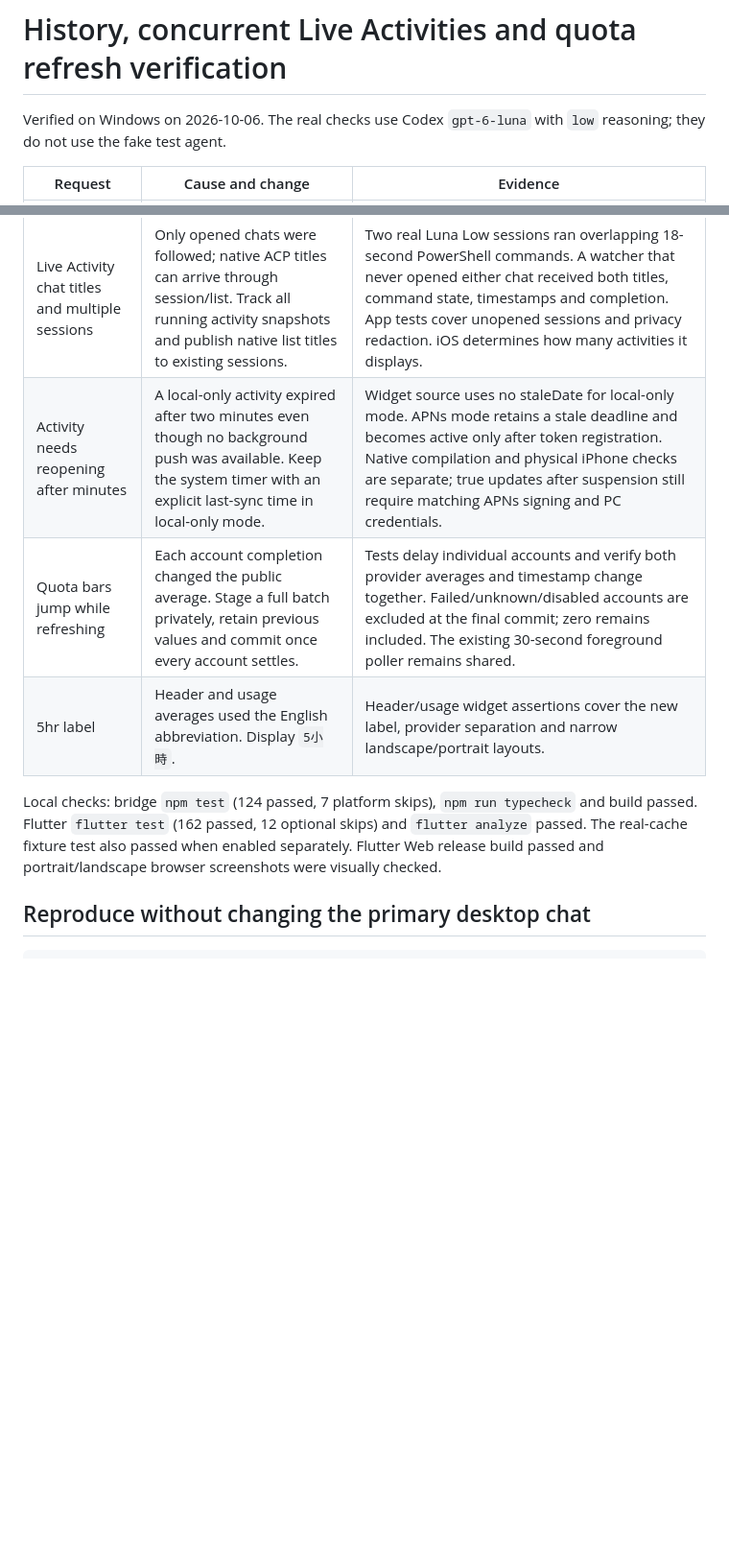
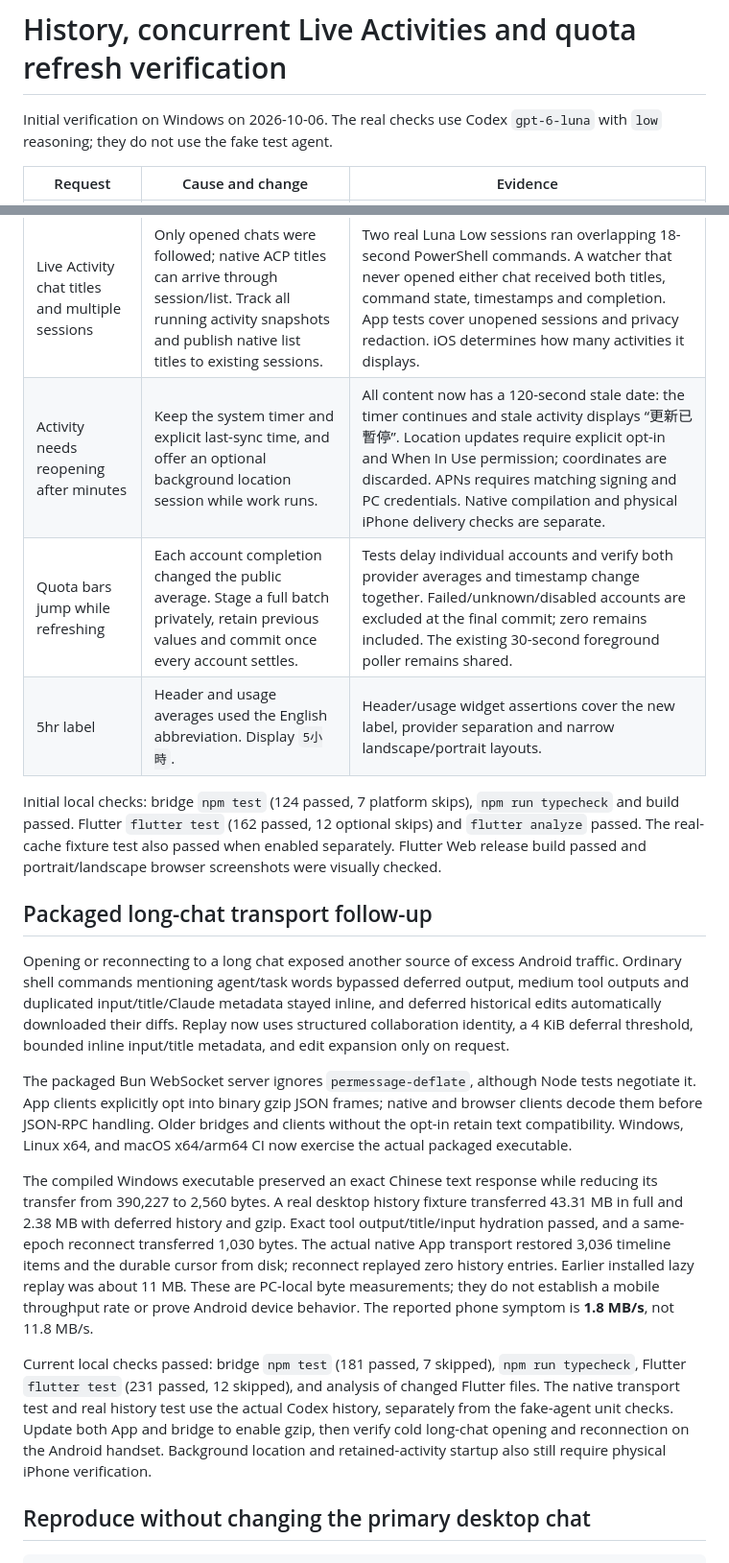
Before and after one commit to AvianJay/codeaw, a Markdown page: docs/history-live-activity-verification.md, 2 parts joined by grey strips. Shown at 96% size. GitHub-like rendering; blank space fills up the shorter version.

Commit message:
Document packaged chat compression and current Live Activity limits [skip ci]

```diff
--- a/docs/history-live-activity-verification.md
+++ b/docs/history-live-activity-verification.md
@@ -1,6 +1,6 @@
 # History, concurrent Live Activities and quota refresh verification
 
-Verified on Windows on 2026-10-06. The real checks use Codex
+Initial verification on Windows on 2026-10-06. The real checks use Codex
 `gpt-6-luna` with `low` reasoning; they do not use the fake test agent.
 
 | Request | Cause and change | Evidence |
@@ -8,15 +8,48 @@ Verified on Windows on 2026-10-06. The real checks use Codex
 | Slow history | Desktop attach waited for complete older history; replay included large repeated tool output. Return the current snapshot immediately and defer bulky tool details until expansion. | Real desktop replay payload dropped from 25.1 MB to 5.1 MB, about 80%. Full deferred output exactly matched the original content, raw output and terminal bytes. Initial full load was 2.15 s and subsequent lazy load 0.20 s; cold/warm ordering means this is not a controlled mobile speed benchmark. |
 | History disappears after restarting | Timelines and reconnect cursors lived only in memory. Persist complete snapshots and the session list per pairing, restore before networking, stage full replacements until complete. | Native cache restored 1,419 real timeline items offline with exact snapshot equality: write 155 ms, restore 93 ms on this PC. Browser reload with WebSockets blocked restored title and history from IndexedDB. Epoch changes, interrupted replay, eviction, corrupt files and host isolation have regression coverage. |
 | Live Activity chat titles and multiple sessions | Only opened chats were followed; native ACP titles can arrive through session/list. Track all running activity snapshots and publish native list titles to existing sessions. | Two real Luna Low sessions ran overlapping 18-second PowerShell commands. A watcher that never opened either chat received both titles, command state, timestamps and completion. App tests cover unopened sessions and privacy redaction. iOS determines how many activities it displays. |
-| Activity needs reopening after minutes | A local-only activity expired after two minutes even though no background push was available. Keep the system timer with an explicit last-sync time in local-only mode. | Widget source uses no staleDate for local-only mode. APNs mode retains a stale deadline and becomes active only after token registration. Native compilation and physical iPhone checks are separate; true updates after suspension still require matching APNs signing and PC credentials. |
+| Activity needs reopening after minutes | Keep the system timer and explicit last-sync time, and offer an optional background location session while work runs. | All content now has a 120-second stale date: the timer continues and stale activity displays “更新已暫停”. Location updates require explicit opt-in and When In Use permission; coordinates are discarded. APNs requires matching signing and PC credentials. Native compilation and physical iPhone delivery checks are separate. |
 | Quota bars jump while refreshing | Each account completion changed the public average. Stage a full batch privately, retain previous values and commit once every account settles. | Tests delay individual accounts and verify both provider averages and timestamp change together. Failed/unknown/disabled accounts are excluded at the final commit; zero remains included. The existing 30-second foreground poller remains shared. |
 | 5hr label | Header and usage averages used the English abbreviation. Display `5小時`. | Header/usage widget assertions cover the new label, provider separation and narrow landscape/portrait layouts. |
 
-Local checks: bridge `npm test` (124 passed, 7 platform skips),
+Initial local checks: bridge `npm test` (124 passed, 7 platform skips),
 `npm run typecheck` and build passed. Flutter `flutter test` (162 passed,
 12 optional skips) and `flutter analyze` passed. The real-cache fixture test
 also passed when enabled separately. Flutter Web release build passed and
 portrait/landscape browser screenshots were visually checked.
+
+## Packaged long-chat transport follow-up
+
+Opening or reconnecting to a long chat exposed another source of excess Android
+traffic. Ordinary shell commands mentioning agent/task words bypassed deferred
+output, medium tool outputs and duplicated input/title/Claude metadata stayed
+inline, and deferred historical edits automatically downloaded their diffs.
+Replay now uses structured collaboration identity, a 4 KiB deferral threshold,
+bounded inline input/title metadata, and edit expansion only on request.
+
+The packaged Bun WebSocket server ignores `permessage-deflate`, although Node
+tests negotiate it. App clients explicitly opt into binary gzip JSON frames;
+native and browser clients decode them before JSON-RPC handling. Older bridges
+and clients without the opt-in retain text compatibility. Windows, Linux x64,
+and macOS x64/arm64 CI now exercise the actual packaged executable.
+
+The compiled Windows executable preserved an exact Chinese text response while
+reducing its transfer from 390,227 to 2,560 bytes. A real desktop history fixture
+transferred 43.31 MB in full and 2.38 MB with deferred history and gzip. Exact
+tool output/title/input hydration passed, and a same-epoch reconnect transferred
+1,030 bytes. The actual native App transport restored 3,036 timeline items and
+the durable cursor from disk; reconnect replayed zero history entries. Earlier
+installed lazy replay was about 11 MB. These are PC-local byte measurements;
+they do not establish a mobile throughput rate or prove Android device behavior.
+The reported phone symptom is **1.8 MB/s**, not 11.8 MB/s.
+
+Current local checks passed: bridge `npm test` (181 passed, 7 skipped),
+`npm run typecheck`, Flutter `flutter test` (231 passed, 12 skipped), and analysis
+of changed Flutter files. The native transport test and real history test use
+the actual Codex history, separately from the fake-agent unit checks. Update
+both App and bridge to enable gzip, then verify cold long-chat opening and
+reconnection on the Android handset. Background location and retained-activity
+startup also still require physical iPhone verification.
 
 ## Reproduce without changing the primary desktop chat
 
```
